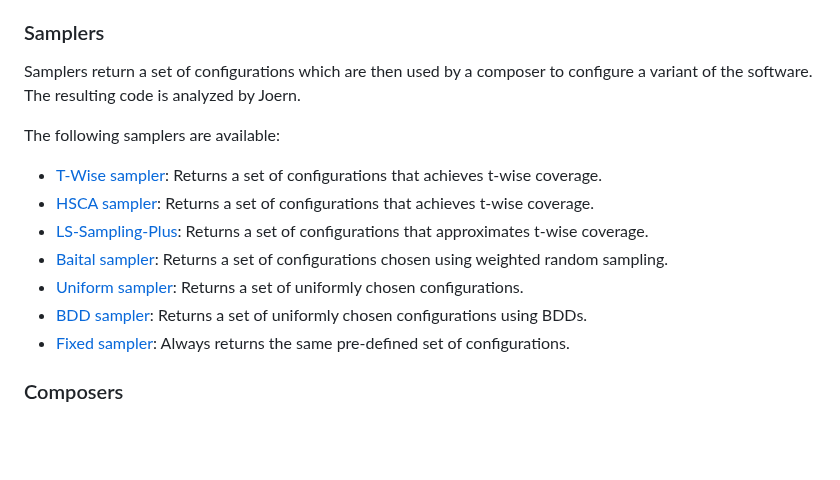
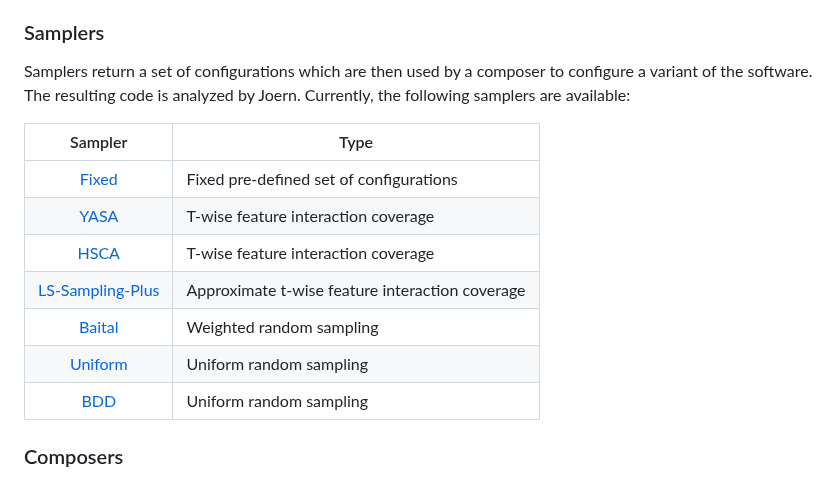
Before and after one commit to KIT-TVA/Vari-Joern, a Markdown page: docs/Configuration.md, the part around the change. Drawn GitHub-style; blank space fills up the shorter version.

```diff
--- a/docs/Configuration.md
+++ b/docs/Configuration.md
@@ -57,17 +57,17 @@ The following feature model readers are available:
 ### Samplers
 
 Samplers return a set of configurations which are then used by a composer to configure a variant of the software.
-The resulting code is analyzed by Joern.
+The resulting code is analyzed by Joern. Currently, the following samplers are available:
 
-The following samplers are available:
-
-- [T-Wise sampler](samplers/T-Wise.md): Returns a set of configurations that achieves t-wise coverage.
-- [HSCA sampler](samplers/HSCA.md): Returns a set of configurations that achieves t-wise coverage.
-- [LS-Sampling-Plus](samplers/LS-Sampling-Plus.md): Returns a set of configurations that approximates t-wise coverage.
-- [Baital sampler](samplers/Baital.md): Returns a set of configurations chosen using weighted random sampling.
-- [Uniform sampler](samplers/Uniform.md): Returns a set of uniformly chosen configurations.
-- [BDD sampler](samplers/BDDSampler.md): Returns a set of uniformly chosen configurations using BDDs.
-- [Fixed sampler](samplers/Fixed.md): Always returns the same pre-defined set of configurations.
+|                      Sampler                       | Type                                            |
+|:--------------------------------------------------:|-------------------------------------------------|
+|             [Fixed](samplers/Fixed.md)             | Fixed pre-defined set of configurations         |
+|               [YASA](samplers/YASA)                | T-wise feature interaction coverage             |
+|              [HSCA](samplers/HSCA.md)              | T-wise feature interaction coverage             |
+|  [LS-Sampling-Plus](samplers/LS-Sampling-Plus.md)  | Approximate t-wise feature interaction coverage |
+|            [Baital](samplers/Baital.md)            | Weighted random sampling                        |
+|             [Uniform](samplers/Smarch)             | Uniform random sampling                         |
+|           [BDD](samplers/BDDSampler.md)            | Uniform random sampling                         |
 
 ### Composers
 
```
Also changed, not shown: README.md (+2 -0 lines), docs/samplers/Smarch.md (renamed from docs/samplers/Uniform.md, +2 -2 lines), docs/samplers/T-Wise.md (deleted, +0 -25 lines), docs/samplers/YASA.md (added, +26 -0 lines), docs/images/Vari-Joern_Diagram.png (added).
